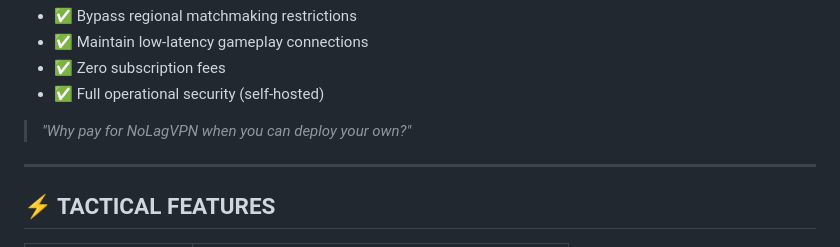
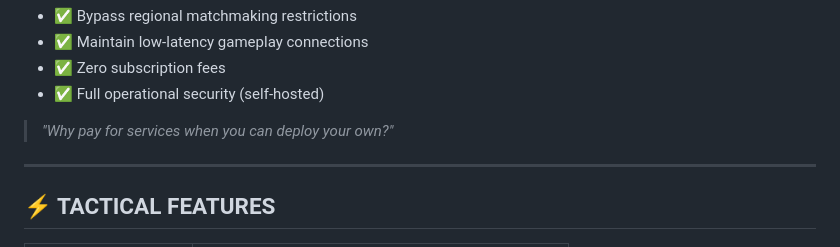
Before and after one commit to Smokimcpot/LobbyShift, a Markdown page: README.md, the part around the change. Drawn GitHub-style.

```diff
--- a/README.md
+++ b/README.md
@@ -43,7 +43,7 @@ LobbyShift is a **self-hosted tactical VPN gateway** designed to intercept and r
 - ✅ Zero subscription fees
 - ✅ Full operational security (self-hosted)
 
-> *"Why pay for NoLagVPN when you can deploy your own?"*
+> *"Why pay for services when you can deploy your own?"*
 
 ---
 
```
